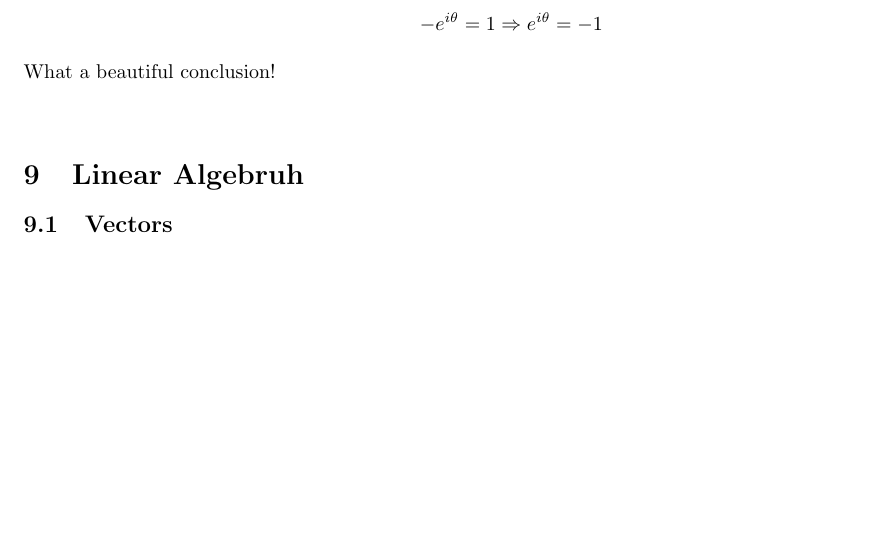
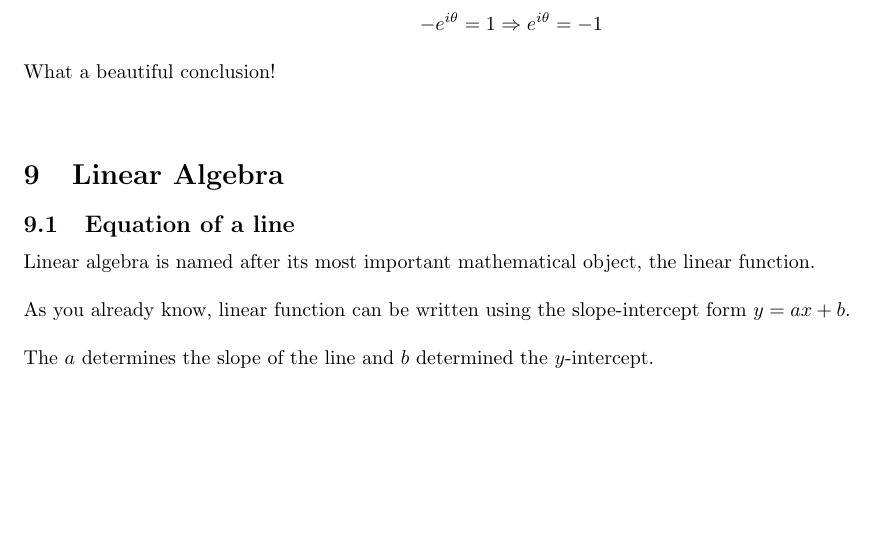
Before and after one commit to schoolresources/scuffed-notes, a LaTeX document (Mathematics/notes.tex): part of page 5 of 5, cut so that both start at the same text. Compiled offline with pdfLaTeX.

Commit message:
linear algebruh

```diff
--- a/Mathematics/notes.tex
+++ b/Mathematics/notes.tex
@@ -198,7 +198,9 @@ Let us focus on functions.
     What a beautiful conclusion!
 
 \sectionSpace
-\section{Linear Algebruh}
-    \subsection{Vectors}
-
+\section{Linear Algebra}
+    \subsection{Equation of a line}
+    Linear algebra is named after its most important mathematical object, the linear function.\\\\
+    As you already know, linear function can be written using the slope-intercept form $y=ax+b$.\\\\
+    The $a$ determines the slope of the line and $b$ determined the $y$-intercept.
 \end{document}
```
